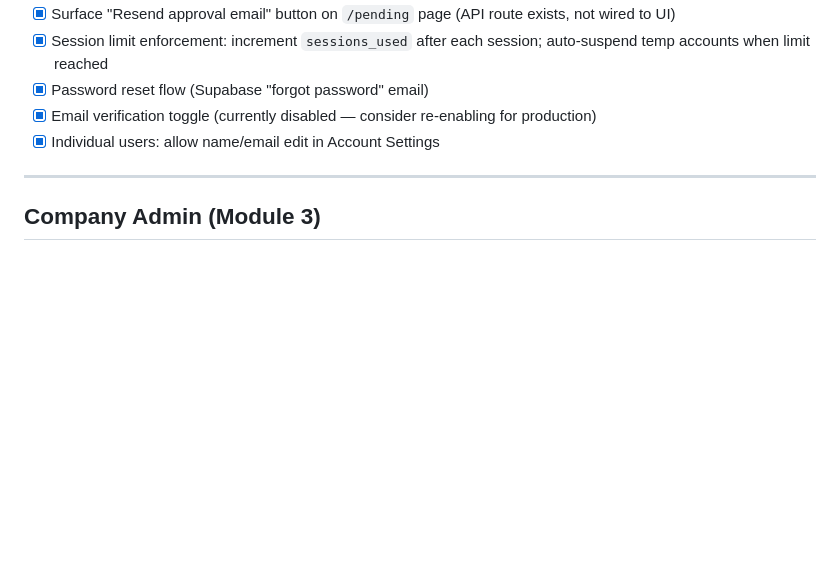
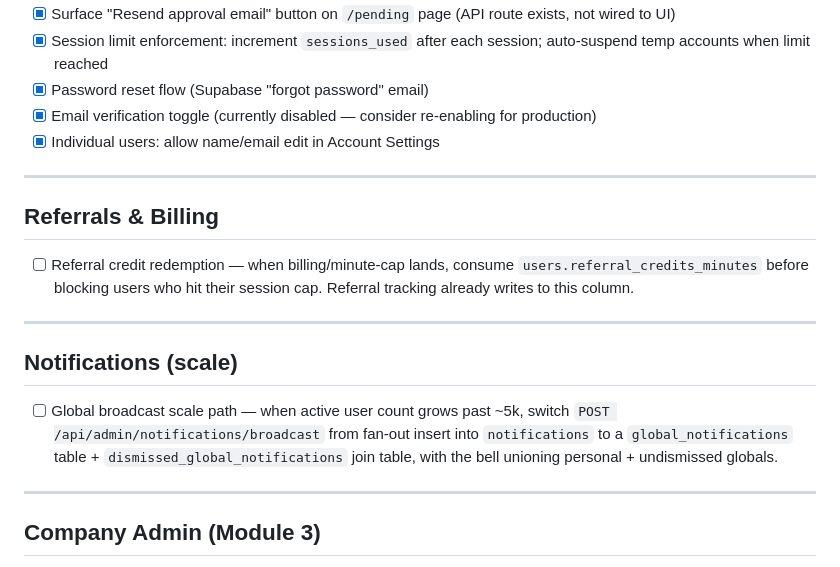
Before and after one commit to blueoardesigns/TechRP, a Markdown page: TODO.md, the part around the change. Drawn GitHub-style; blank space fills up the shorter version.

Commit message:
docs: TODO + architecture notes for grading/share/notifications work

```diff
--- a/TODO.md
+++ b/TODO.md
@@ -16,6 +16,18 @@ Last updated: 2026-04-14
 - [x] Password reset flow (Supabase "forgot password" email)
 - [x] Email verification toggle (currently disabled — consider re-enabling for production)
 - [x] Individual users: allow name/email edit in Account Settings
+
+---
+
+## Referrals & Billing
+
+- [ ] Referral credit redemption — when billing/minute-cap lands, consume `users.referral_credits_minutes` before blocking users who hit their session cap. Referral tracking already writes to this column.
+
+---
+
+## Notifications (scale)
+
+- [ ] Global broadcast scale path — when active user count grows past ~5k, switch `POST /api/admin/notifications/broadcast` from fan-out insert into `notifications` to a `global_notifications` table + `dismissed_global_notifications` join table, with the bell unioning personal + undismissed globals.
 
 ---
 
```
Also changed, not shown: CLAUDE.md (+6 -1 lines).
